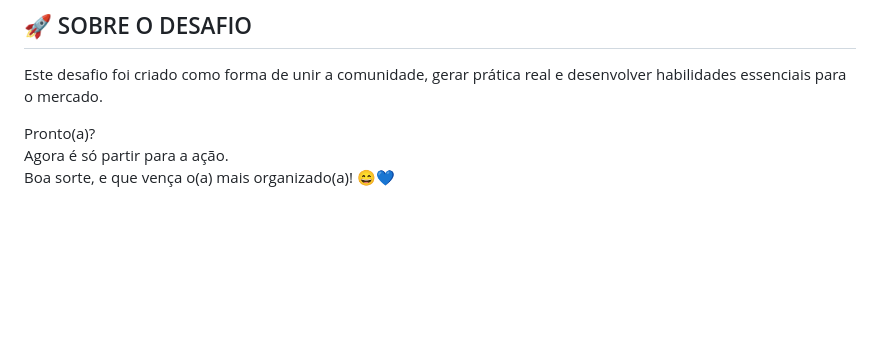
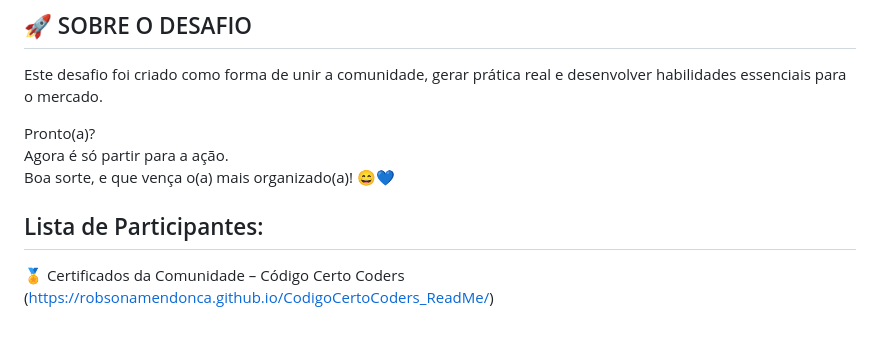
Before and after one commit to ralmtriggolabs/CodigoCertoCoders_ReadMe, a Markdown page: README.md, the part around the change. Rendered like a GitHub page; blank space fills up the shorter version.

Commit message:
link: https://robsonamendonca.github.io/CodigoCertoCoders_ReadMe/

```diff
--- a/README.md
+++ b/README.md
@@ -131,3 +131,8 @@ Este desafio foi criado como forma de unir a comunidade, gerar prática real e d
 Pronto(a)?
 Agora é só partir para a ação.
 Boa sorte, e que vença o(a) mais organizado(a)! 😄💙
+
+
+## Lista de Participantes:
+🏅 Certificados da Comunidade – Código Certo Coders
+(https://robsonamendonca.github.io/CodigoCertoCoders_ReadMe/)
```
